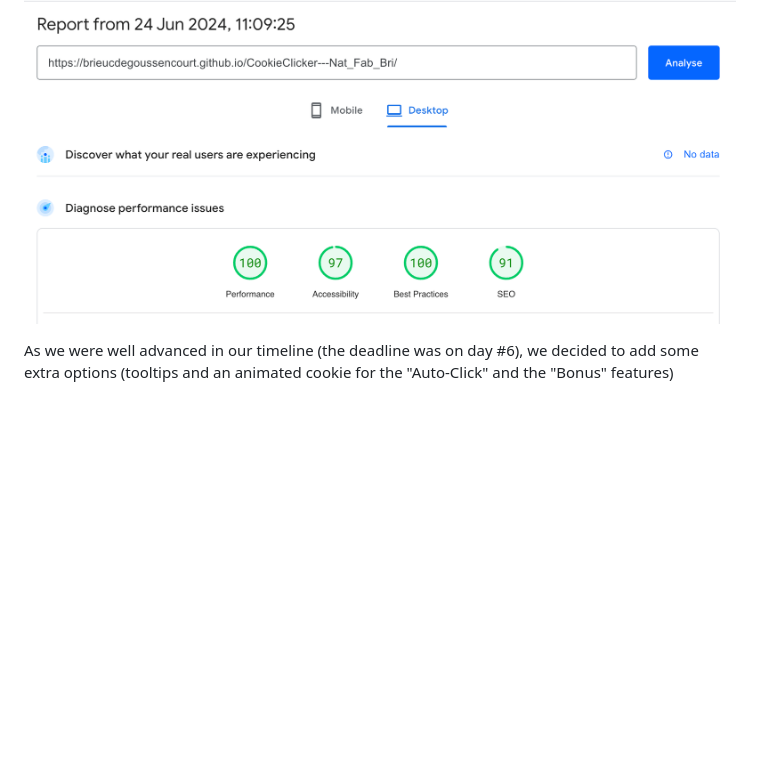
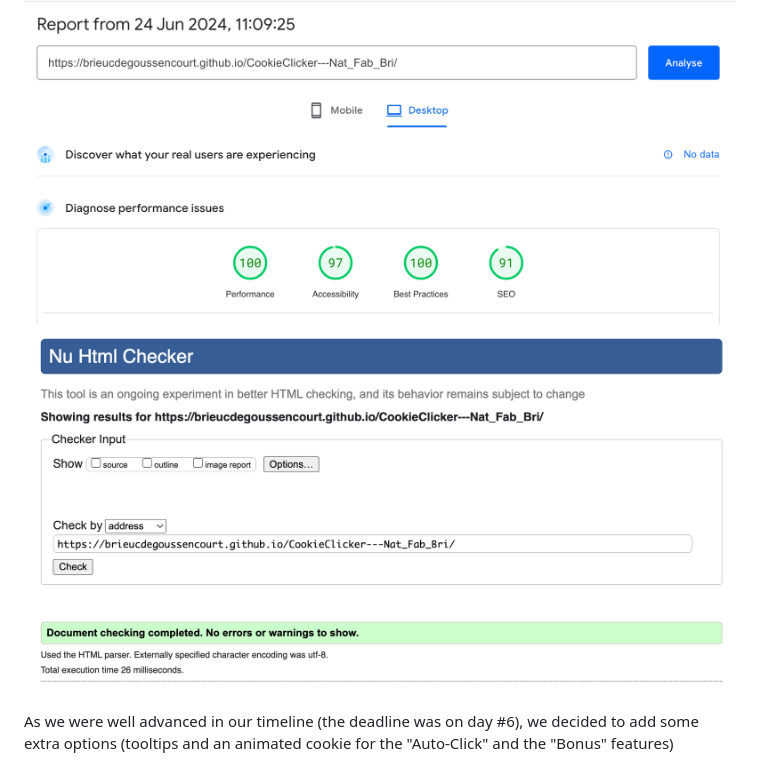
Before and after one commit to brieucdegoussencourt/CookieClicker---Nat_Fab_Bri, a Markdown page: README.md, the part around the change. Drawn GitHub-style; pictures changed too: screenshots/html_validation.png (added); blank space fills up the shorter version.

Commit message:
update readme
HTML validation screenshot

```diff
--- a/README.md
+++ b/README.md
@@ -82,6 +82,7 @@ After a well-deserved weekend, the team got back to it. We had to work on detail
 Some functionalities needed updates, and we also started working on [HTML standards](https://validator.w3.org/), [performance, accessibility, and SEO](https://pagespeed.web.dev/analysis/https-brieucdegoussencourt-github-io-CookieClicker---Nat_Fab_Bri/56jpo2ctct?form_factor=desktop).
 
 ![screenshot#4](/screenshots/performance.png)
+![screenshot#5](/screenshots/html_validation.png)
 
 As we were well advanced in our timeline (the deadline was on day #6), we decided to add some extra options (tooltips and an animated cookie for the "Auto-Click" and the "Bonus" features)
 
```
